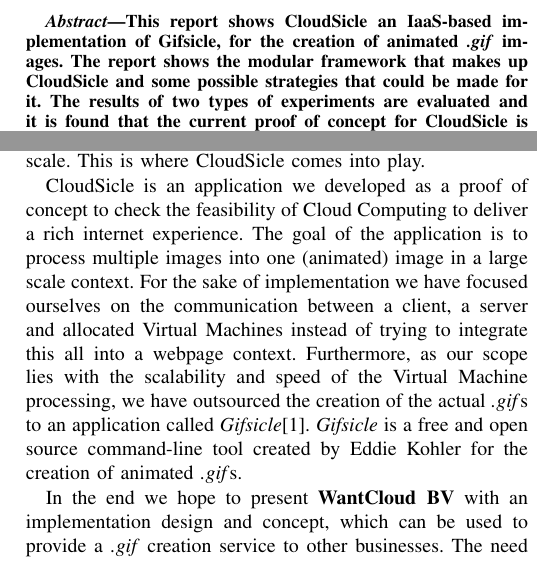
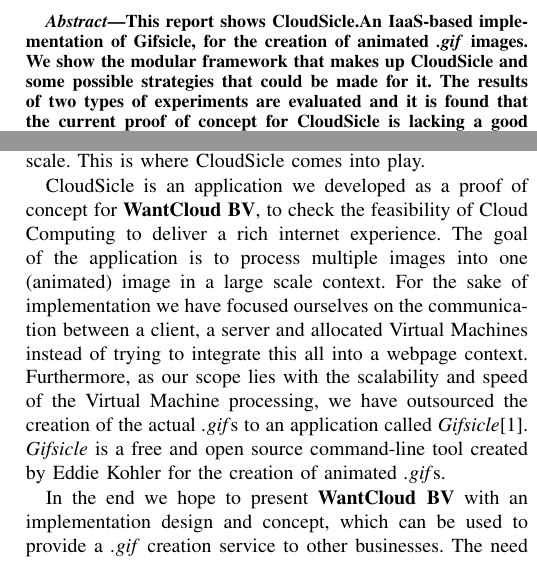
Before and after one commit to ChrisTitos/CloudSicle, a LaTeX paper (report/report.tex): two parts of the columns of page 1 of 6, joined at a grey line, cut so that both start at the same text. Compiled offline with pdfLaTeX.

Commit message:
small fixes

```diff
--- a/report/report.tex
+++ b/report/report.tex
@@ -39,8 +39,8 @@
 %\thispagestyle{plain}\pagestyle{plain}
 
 \begin{abstract}
-This report shows CloudSicle an IaaS-based implementation of Gifsicle,
-for the creation of animated \emph{.gif} images. The report shows
+This report shows CloudSicle.An IaaS-based implementation of Gifsicle,
+for the creation of animated \emph{.gif} images. We show
 the modular framework that makes up CloudSicle and some possible
 strategies that could be made for it. The results of
 two types of experiments are evaluated and it is found that the
@@ -66,7 +66,7 @@
 Following the history of the internet, the obvious next step would then be
 delivering \textit{.gif}s on a large scale. This is where CloudSicle comes into play.
 
-CloudSicle is an application we developed as a proof of concept to
+CloudSicle is an application we developed as a proof of concept for \textbf{WantCloud BV}, to
 check the feasibility of Cloud Computing to deliver a rich internet experience.
 The goal of the application is to process multiple images into one (animated) image in a large scale context. For the sake of implementation
 we have focused ourselves on the communication between a client,
```
Also changed, not shown: report/report.tex (2 more changed lines).
